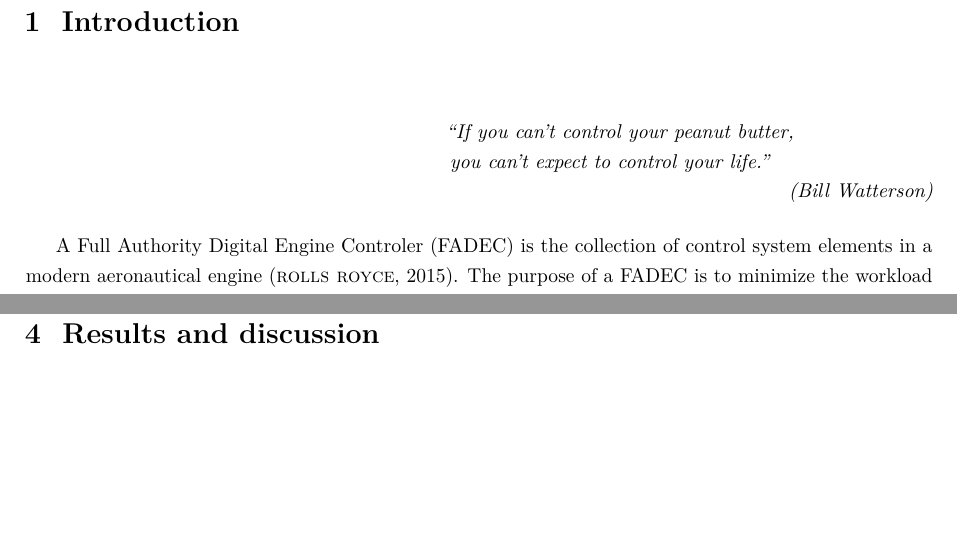
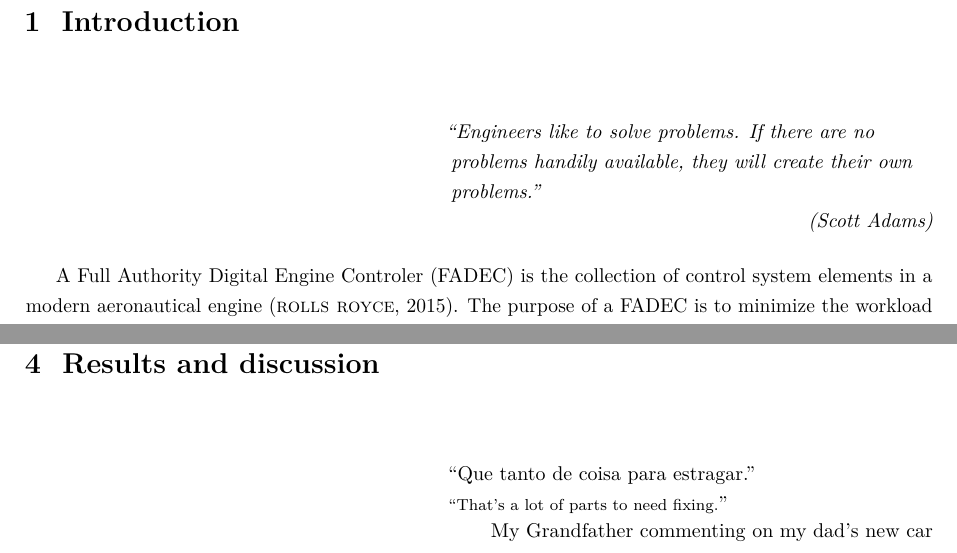
Before and after one commit to alanshepard/tcc, a LaTeX thesis (text/body.tex, which reads text/body/introduction.tex): two parts of pages 1 and 10 of 21 before the commit and two parts of pages 1 and 10 of 22 after it, joined at a grey line, cut so that both start at the same text, the shorter picture padded with empty space. Compiled offline with pdfLaTeX.

Commit message:
Revised epigraphs and dedication

```diff
--- a/text/body.tex
+++ b/text/body.tex
@@ -315,6 +315,7 @@ Equations:
 \subsubsection{Initial guess propagation}
 
 \chapter{Results and discussion}
+\epigraph{``Que tanto de coisa para estragar.''\\{\footnotesize ``That's a lot of parts to need fixing.}''}{My Grandfather commenting on my dad's new car}
 \section{Compressor map}
 \includegraphics{src/mapv1.pdf}
 \section{Turbine map}
--- a/text/body/introduction.tex
+++ b/text/body/introduction.tex
@@ -4,9 +4,9 @@
 
 \chapter{Introduction}
 \label{ch:intro}
-\epigraph{\em ``If you can't control your peanut butter,\\
-                you can't expect to control your life.''
-         }{\em(Bill Watterson)}
+\epigraph{\em ``Engineers like to solve problems. If there are no problems handily available,
+                they will create their own problems.''
+         }{\em(Scott Adams)}
 
 A \gls{FADEC} is the collection of control system elements in
  a modern aeronautical engine \cite{rolls-royce}.
```
Also changed, not shown: text/body/conclusion.tex (+3 -0 lines), text/frontmatter/dedication.tex (+1 -1 lines), text/frontmatter/epigraph.tex (+1 -3 lines).
